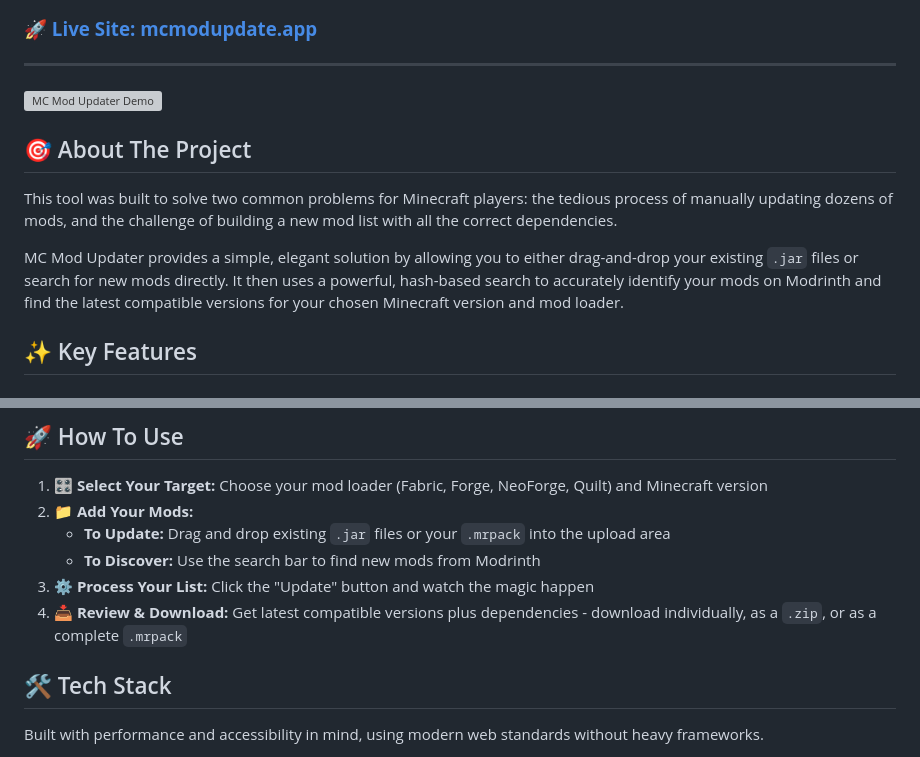
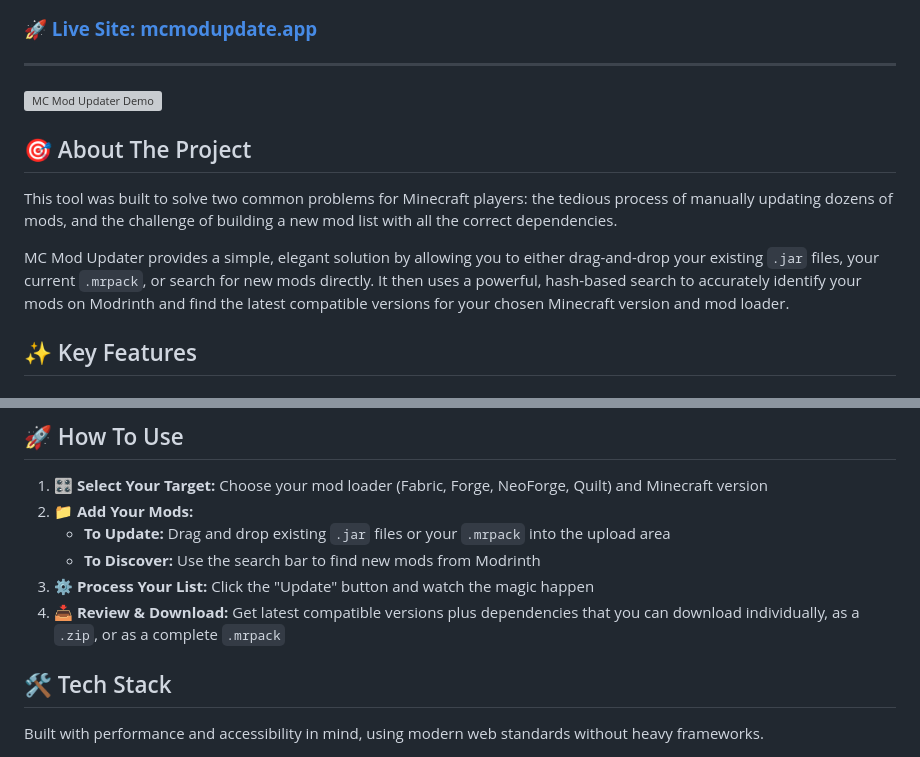
Before and after one commit to BryantWelch/mcmodupdate.app, a Markdown page: README.md, 2 parts joined by grey strips. Rendered like a GitHub page; grey boxes are pictures that could not be loaded.

```diff
--- a/README.md
+++ b/README.md
@@ -17,7 +14,7 @@ A powerful web-based tool to update your Minecraft mods, discover new ones, and
 
 This tool was built to solve two common problems for Minecraft players: the tedious process of manually updating dozens of mods, and the challenge of building a new mod list with all the correct dependencies.
 
-MC Mod Updater provides a simple, elegant solution by allowing you to either drag-and-drop your existing `.jar` files or search for new mods directly. It then uses a powerful, hash-based search to accurately identify your mods on Modrinth and find the latest compatible versions for your chosen Minecraft version and mod loader.
+MC Mod Updater provides a simple, elegant solution by allowing you to either drag-and-drop your existing `.jar` files, your current `.mrpack`, or search for new mods directly. It then uses a powerful, hash-based search to accurately identify your mods on Modrinth and find the latest compatible versions for your chosen Minecraft version and mod loader.
 
 ## ✨ Key Features
 
@@ -55,7 +52,7 @@ MC Mod Updater provides a simple, elegant solution by allowing you to either dra
     *   **To Update:** Drag and drop existing `.jar` files or your `.mrpack` into the upload area
     *   **To Discover:** Use the search bar to find new mods from Modrinth
 3.  **⚙️ Process Your List:** Click the "Update" button and watch the magic happen
-4.  **📥 Review & Download:** Get latest compatible versions plus dependencies - download individually, as a `.zip`, or as a complete `.mrpack`
+4.  **📥 Review & Download:** Get latest compatible versions plus dependencies that you can download individually, as a `.zip`, or as a complete `.mrpack`
 
 ## 🛠️ Tech Stack
 
```
Also changed, not shown: other parts of README.md (+3 -6 lines).
